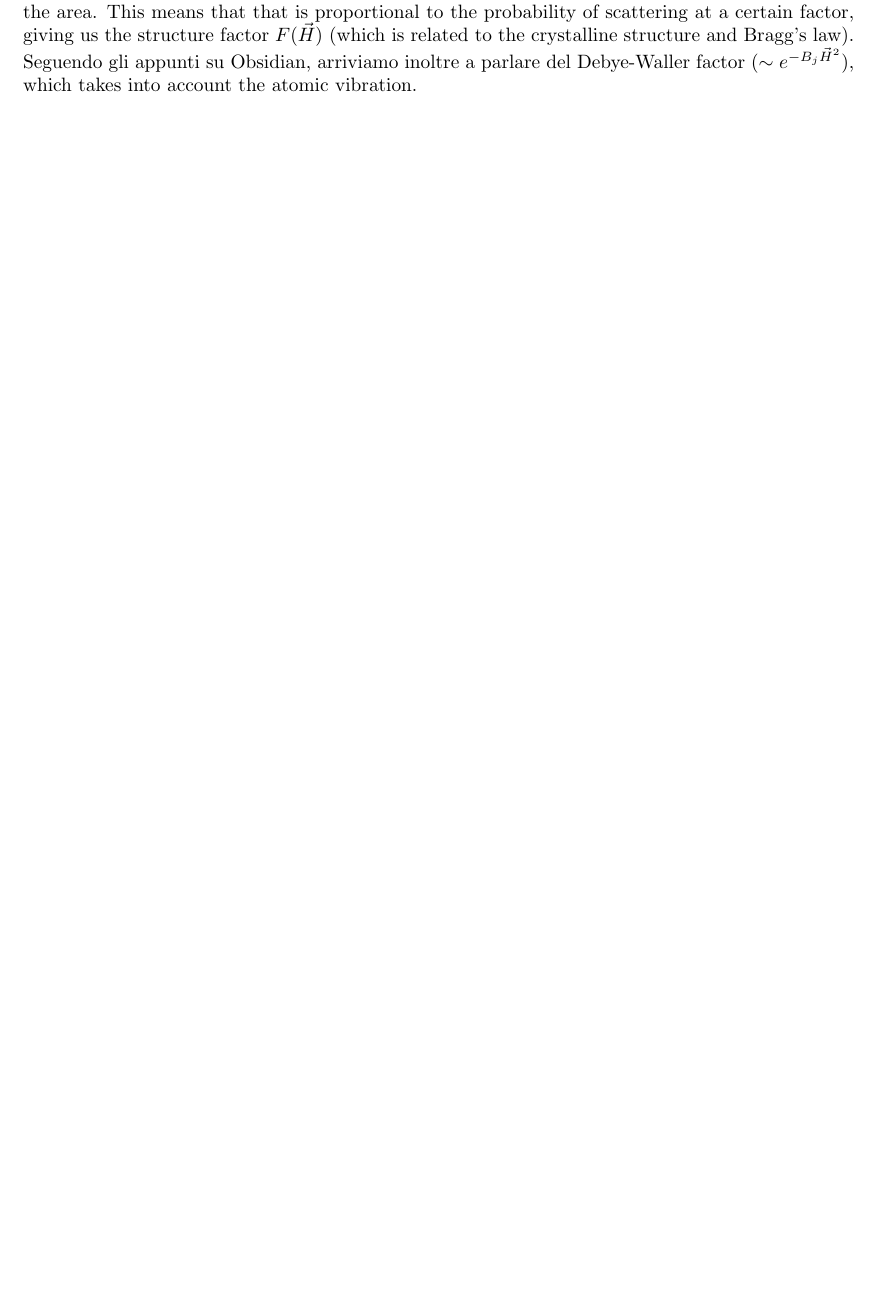
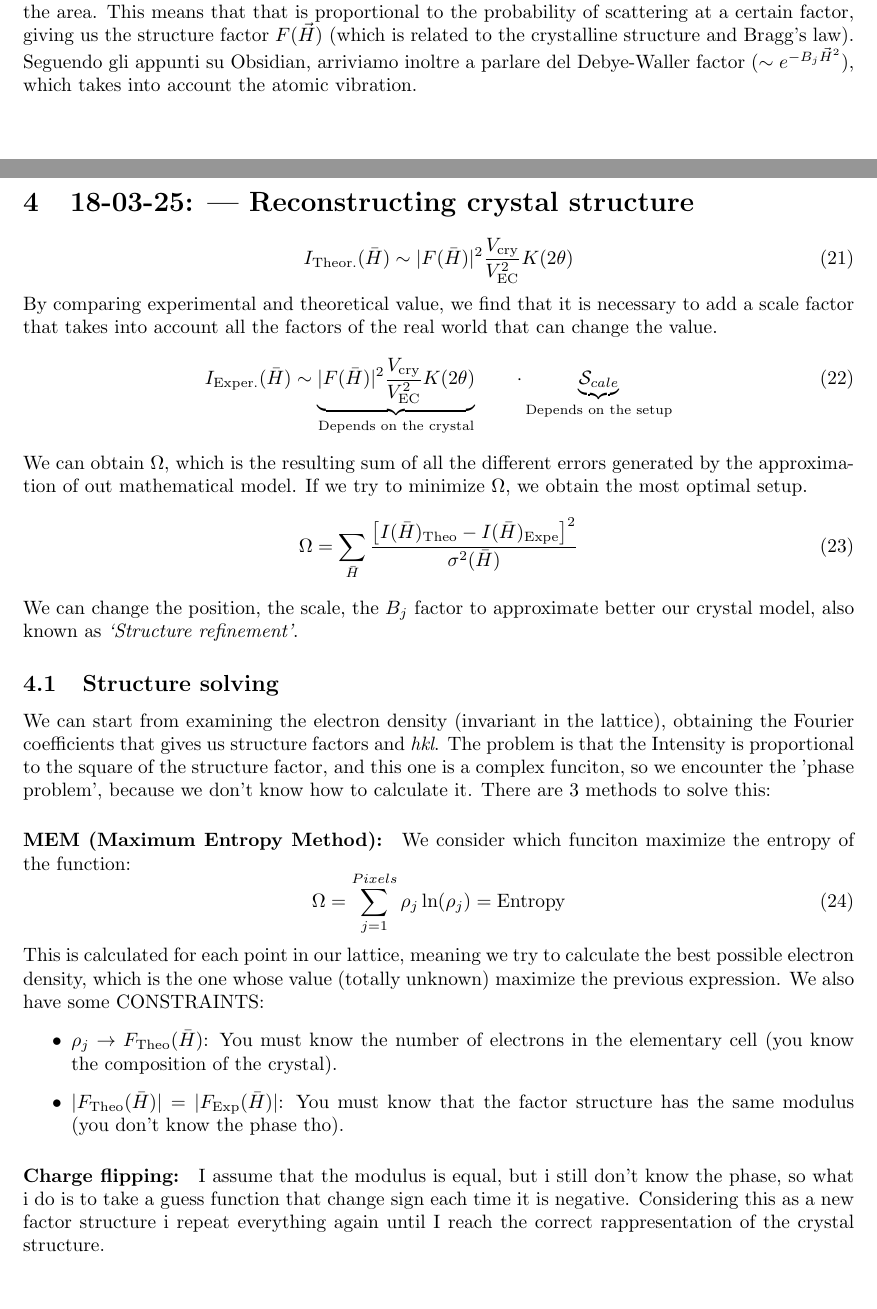
Before and after one commit to alekoza02/Uni_Notes, a LaTeX document (APPUNTI/structure/LaTeX/main.tex, which reads APPUNTI/structure/LaTeX/capitoli/lezione4.tex): part of page 6 of 6 before the commit and two parts of pages 6 and 7 of 8 after it, the two joined at a grey line, cut so that both start at the same text, the shorter picture padded with empty space. Compiled offline with pdfLaTeX.

Commit message:
18-03-25 Ale

```diff
--- /dev/null
+++ b/APPUNTI/structure/LaTeX/capitoli/lezione4.tex
@@ -0,0 +1,32 @@
+\section{18-03-25: | Reconstructing crystal structure}
+
+\begin{equation}
+    I_{\text{Theor.}} (\bar{H}) \sim |F(\bar{H})|^2 \frac{V_{\text{cry}}}{V_{\text{EC}}^2}K(2\theta)
+\end{equation}
+By comparing experimental and theoretical value, we find that it is necessary to add a scale factor that takes into account all the factors of the real world that can change the value.
+\begin{equation}
+    I_{\text{Exper.}} (\bar{H}) \sim \underbrace{|F(\bar{H})|^2 \frac{V_{\text{cry}}}{V_{\text{EC}}^2}K(2\theta)}_{\text{Depends on the crystal}} \qquad\cdot\underbrace{\mathcal{S}_{cale}}_{\text{Depends on the setup}}
+\end{equation}
+We can obtain $\Omega$, which is the resulting sum of all the different errors generated by the approximation of out mathematical model. If we try to minimize $\Omega$, we obtain the most optimal setup.
+\begin{equation}
+    \Omega = \sum_{\bar{H}} \frac{\left[I(\bar{H})_{\text{Theo}} - I(\bar{H})_{\text{Expe}}\right]^2}{\sigma^2(\bar{H})}
+\end{equation}
+We can change the position, the scale, the $B_j$ factor to approximate better our crystal model, also known as \textit{`Structure refinement'}.
+
+\subsection{Structure solving}
+
+We can start from examining the electron density (invariant in the lattice), obtaining the Fourier coefficients that gives us structure factors and \textit{hkl}. The problem is that the Intensity is proportional to the square of the structure factor, and this one is a complex funciton, so we encounter the 'phase problem', because we don't know how to calculate it. There are 3 methods to solve this:
+
+\paragraph{MEM (Maximum Entropy Method):} We consider which funciton maximize the entropy of the function:
+\begin{equation}
+    \Omega = \sum_{j=1}^{Pixels} \rho_j \ln(\rho_j) = \text{Entropy}
+\end{equation}
+This is calculated for each point in our lattice, meaning we try to calculate the best possible electron density, which is the one whose value (totally unknown) maximize the previous expression.
+We also have some CONSTRAINTS:
+\begin{itemize}
+    \item ${\rho_j} \rightarrow F_{\text{Theo}}(\bar{H})$: You must know the number of electrons in the elementary cell (you know the composition of the crystal).
+    \item $|F_{\text{Theo}}(\bar{H})| = |F_{\text{Exp}}(\bar{H})|$: You must know that the factor structure has the same modulus (you don't know the phase tho).
+\end{itemize}
+
+\paragraph{Charge flipping:} I assume that the modulus is equal, but i still don't know the phase, so what i do is to take a guess function that change sign each time it is negative. Considering this as a new factor structure i repeat everything again until I reach the correct rappresentation of the crystal structure.
+\paragraph{Direct methods:} It's a set of methods with a common basic idea, but we will not investigate them.
```
Also changed, not shown: APPUNTI/metals/LaTeX/capitoli/lezione5.tex (added, +20 -0 lines), APPUNTI/metals/LaTeX/main.tex (+1 -0 lines), APPUNTI/structure/LaTeX/main.tex (+1 -0 lines), APPUNTI/surface/LaTeX/capitoli/lezione3.tex (added, +1 -0 lines), APPUNTI/surface/LaTeX/capitoli/lezione4.tex (added, +3 -0 lines), APPUNTI/surface/LaTeX/main.tex (+2 -0 lines), APPUNTI/metals/LaTeX/main.pdf, APPUNTI/structure/LaTeX/main.pdf, APPUNTI/surface/LaTeX/main.pdf, APPUNTI/structure/LaTeX/capitoli/lezione4.tex (5 more changed lines).
